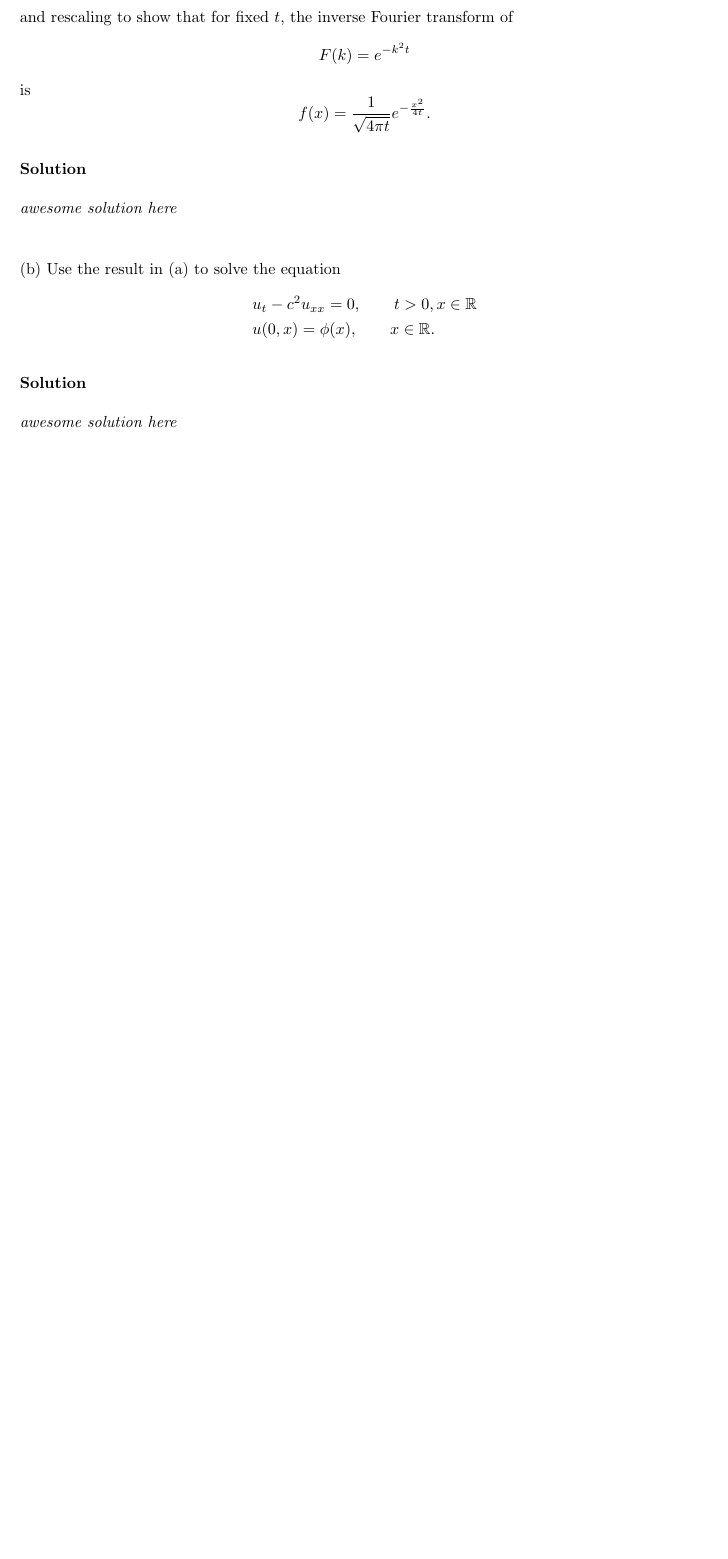
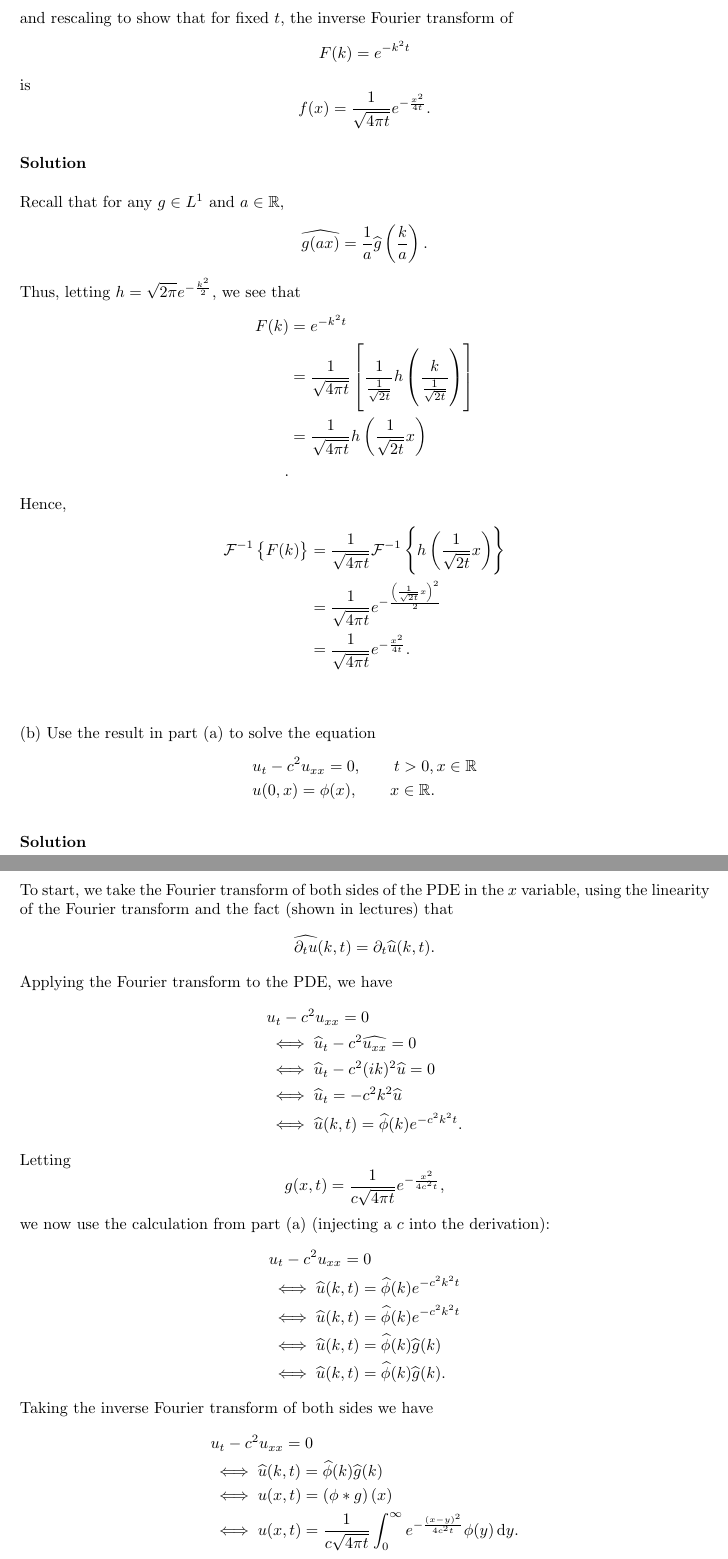
Before and after one commit to mwiens91/418-homework, a LaTeX problem sheet (hw4/hw4.tex): part of page 8 of 8 before the commit and two parts of pages 8 and 9 of 9 after it, the two joined at a grey line, cut so that both start at the same text, the shorter picture padded with empty space. Compiled offline with pdfLaTeX.

Commit message:
Finish off hw4

```diff
--- a/hw4/hw4.tex
+++ b/hw4/hw4.tex
@@ -399,11 +399,36 @@ is
 
 \textbf{Solution}
 
-\textit{awesome solution here}
+Recall that for any $g \in L^1$ and $a \in \mathbb{R}$,
+%
+\begin{equation*}
+    \widehat{g(a x)} = \frac{1}{a} \widehat{g} \del{\frac{k}{a}}
+    .
+\end{equation*}
+%
+Thus, letting $h = \sqrt{2 \pi} e^{- \frac{k^2}{2}}$, we see that
+%
+\begin{align*}
+    F(k)
+        &= e^{- k^2 t} \\
+        &= \frac{1}{\sqrt{4 \pi t}} \sbr{\frac{1}{\frac{1}{\sqrt{2 t}}} h \del{\frac{k}{\frac{1}{\sqrt{2 t}}}}} \\
+        &= \frac{1}{\sqrt{4 \pi t}} h \del{\frac{1}{\sqrt{2 t}} x} \\
+        .
+\end{align*}
+%
+Hence,
+%
+\begin{align*}
+    \mathcal{F}^{-1} \cbr{F(k)}
+        &= \frac{1}{\sqrt{4 \pi t}} \mathcal{F}^{-1} \cbr{h \del{\frac{1}{\sqrt{2 t}} x}} \\
+        &= \frac{1}{\sqrt{4 \pi t}} e^{- \frac{\del{\frac{1}{\sqrt{2 t}} x}^2}{2}} \\
+        &= \frac{1}{\sqrt{4 \pi t}} e^{- \frac{x^2}{4 t}}
+        .
+\end{align*}
 
 \vspace{5mm}
 
-(b) Use the result in (a) to solve the equation
+(b) Use the result in part (a) to solve the equation
 %
 \begin{align*}
     &u_t - c^2 u_{x x} = 0, \quad \quad t > 0, x \in \mathbb{R} \\
@@ -413,6 +438,53 @@ is
 
 \textbf{Solution}
 
-\textit{awesome solution here}
+To start, we take the Fourier transform of both sides of the PDE in the
+$x$ variable, using the linearity of the Fourier transform and the fact
+(shown in lectures) that
+%
+\begin{equation*}
+    \widehat{\partial_t u}(k, t) = \partial_t \widehat{u} (k, t)
+    .
+\end{equation*}
+%
+Applying the Fourier transform to the PDE, we have
+%
+\begin{align*}
+    &u_t - c^2 u_{x x} = 0 \\
+    &\iff \widehat{u}_t - c^2 \widehat{u_{x x}} = 0 \\
+    &\iff \widehat{u}_t - c^2 (i k)^2 \widehat{u} = 0 \\
+    &\iff \widehat{u}_t = - c^2 k^2 \widehat{u} \\
+    &\iff \widehat{u}(k, t) = \widehat{\phi}(k) e^{- c^2 k^2 t}
+    .
+\end{align*}
+%
+Letting
+%
+\begin{equation*}
+    g(x, t) = \frac{1}{c \sqrt{4 \pi t}} e^{- \frac{x^2}{4 c^2 t}}
+    ,
+\end{equation*}
+%
+we now use the calculation from part (a) (injecting a $c$ into the
+derivation):
+%
+\begin{align*}
+    &u_t - c^2 u_{x x} = 0 \\
+    &\iff \widehat{u}(k, t) = \widehat{\phi}(k) e^{- c^2 k^2 t} \\
+    &\iff \widehat{u}(k, t) = \widehat{\phi}(k) e^{- c^2 k^2 t} \\
+    &\iff \widehat{u}(k, t) = \widehat{\phi}(k) \widehat{g}(k) \\
+    &\iff \widehat{u}(k, t) = \widehat{\phi}(k) \widehat{g}(k)
+    .
+\end{align*}
+%
+Taking the inverse Fourier transform of both sides we have
+%
+\begin{align*}
+    &u_t - c^2 u_{x x} = 0 \\
+    &\iff \widehat{u}(k, t) = \widehat{\phi}(k) \widehat{g}(k) \\
+    &\iff u(x, t) = \del{\phi * g}(x) \\
+    &\iff u(x, t) = \frac{1}{c \sqrt{4 \pi t}} \int_0^\infty e^{- \frac{\del{x - y}^2}{4 c^2 t}} \phi(y) \dif y
+    .
+\end{align*}
 
 \end{document}
```
